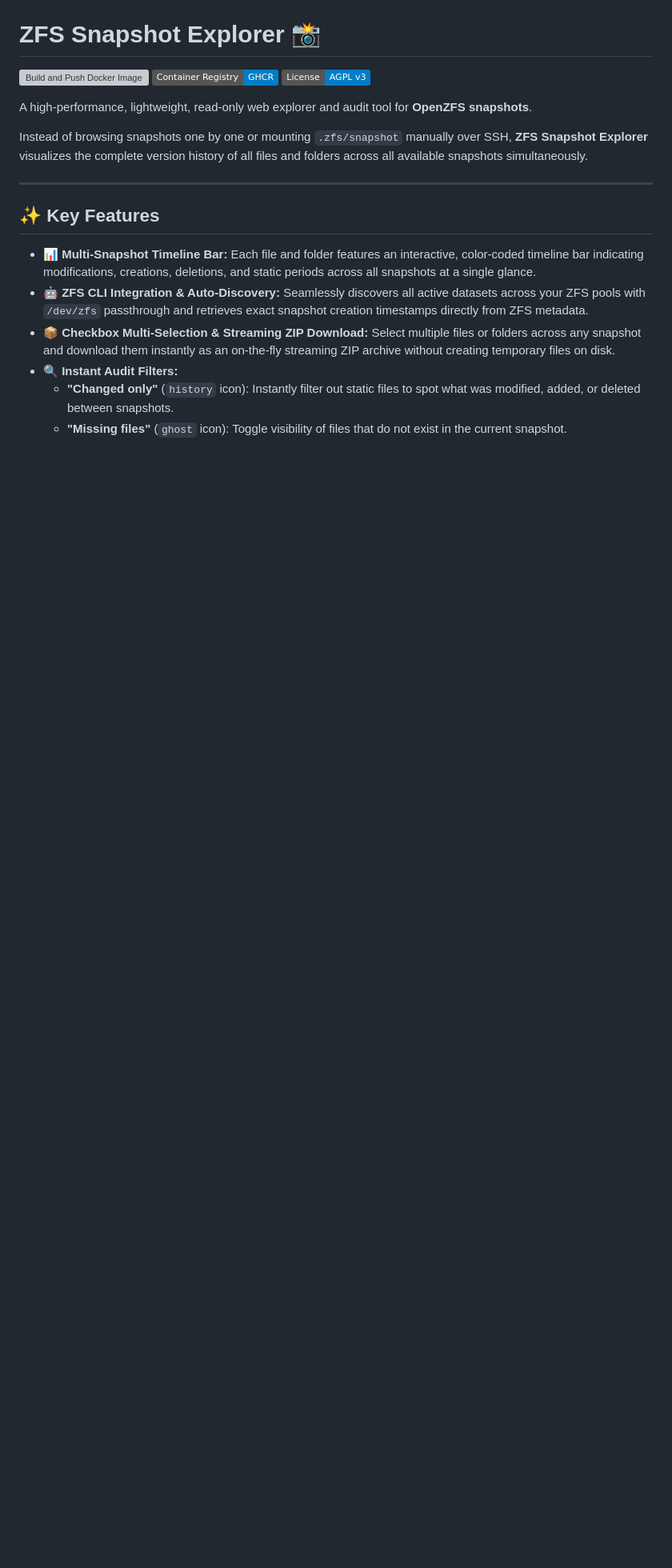
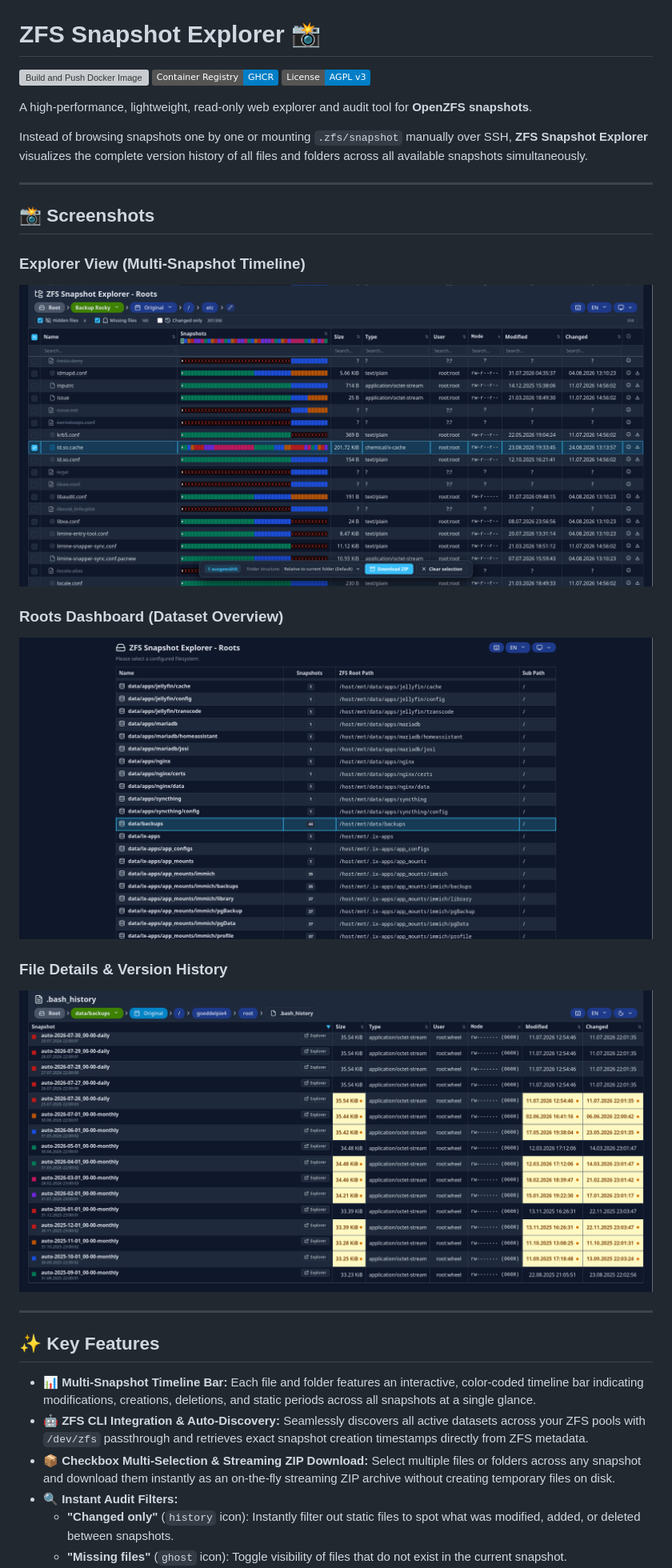
Before and after one commit to NicolasGoeddel/universal-snapshot-explorer, a Markdown page: README.md, the part around the change. Shown at 80% size. Rendered like a GitHub page; pictures changed too: assets/dashboard.png (added), assets/detail.png (added), assets/explorer.png (added); badges without logos; blank space fills up the shorter version; grey boxes are pictures that could not be loaded.

Commit message:
docs: integrate dashboard, explorer, and details view screenshots into README.md

```diff
--- a/README.md
+++ b/README.md
@@ -7,6 +7,19 @@
 A high-performance, lightweight, read-only web explorer and audit tool for **OpenZFS snapshots**.
 
 Instead of browsing snapshots one by one or mounting `.zfs/snapshot` manually over SSH, **ZFS Snapshot Explorer** visualizes the complete version history of all files and folders across all available snapshots simultaneously.
+
+---
+
+## 📸 Screenshots
+
+### Explorer View (Multi-Snapshot Timeline)
+![Explorer View](assets/explorer.png)
+
+### Roots Dashboard (Dataset Overview)
+![Roots Dashboard](assets/dashboard.png)
+
+### File Details & Version History
+![File Details & Version History](assets/detail.png)
 
 ---
 
```
